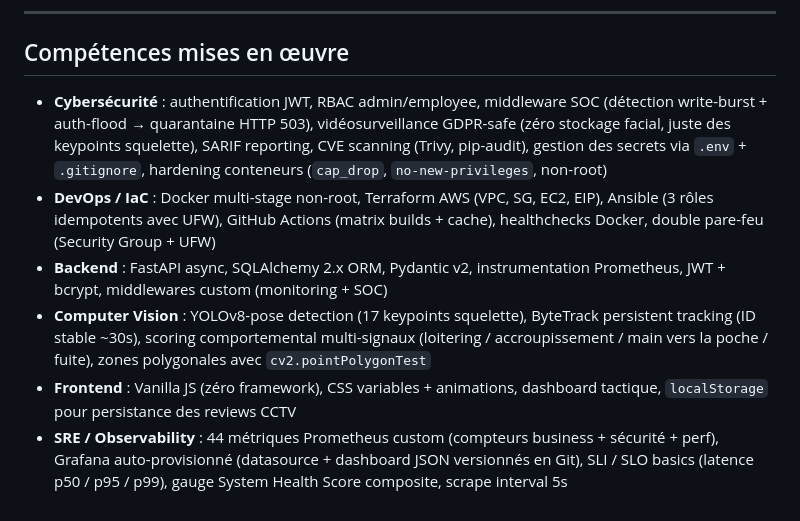
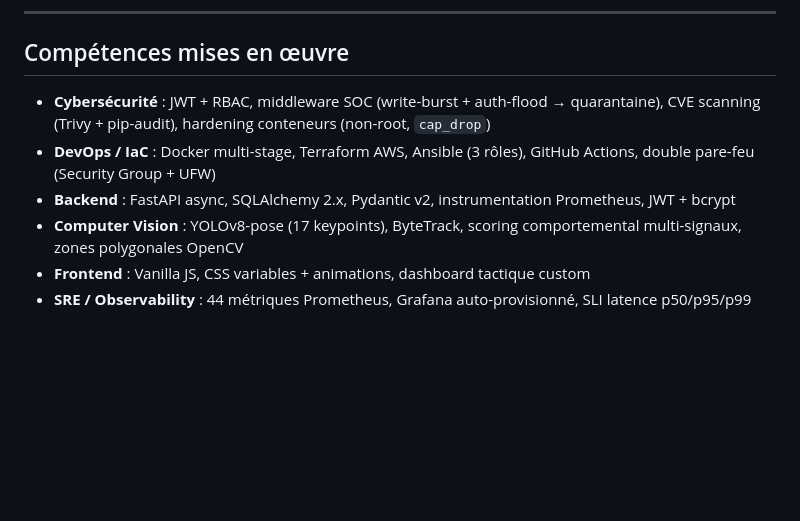
Before and after one commit to theonlythebest/ssms-devsecops, a Markdown page: README.md, the part around the change. Rendered like a GitHub page; blank space fills up the shorter version.

```diff
--- a/README.md
+++ b/README.md
@@ -188,9 +188,9 @@ ansible-playbook playbook.yml  # configure tout
 
 ## Compétences mises en œuvre
 
-- **Cybersécurité** : authentification JWT, RBAC admin/employee, middleware SOC (détection write-burst + auth-flood → quarantaine HTTP 503), vidéosurveillance GDPR-safe (zéro stockage facial, juste des keypoints squelette), SARIF reporting, CVE scanning (Trivy, pip-audit), gestion des secrets via `.env` + `.gitignore`, hardening conteneurs (`cap_drop`, `no-new-privileges`, non-root)
-- **DevOps / IaC** : Docker multi-stage non-root, Terraform AWS (VPC, SG, EC2, EIP), Ansible (3 rôles idempotents avec UFW), GitHub Actions (matrix builds + cache), healthchecks Docker, double pare-feu (Security Group + UFW)
-- **Backend** : FastAPI async, SQLAlchemy 2.x ORM, Pydantic v2, instrumentation Prometheus, JWT + bcrypt, middlewares custom (monitoring + SOC)
-- **Computer Vision** : YOLOv8-pose detection (17 keypoints squelette), ByteTrack persistent tracking (ID stable ~30s), scoring comportemental multi-signaux (loitering / accroupissement / main vers la poche / fuite), zones polygonales avec `cv2.pointPolygonTest`
-- **Frontend** : Vanilla JS (zéro framework), CSS variables + animations, dashboard tactique, `localStorage` pour persistance des reviews CCTV
-- **SRE / Observability** : 44 métriques Prometheus custom (compteurs business + sécurité + perf), Grafana auto-provisionné (datasource + dashboard JSON versionnés en Git), SLI / SLO basics (latence p50 / p95 / p99), gauge System Health Score composite, scrape interval 5s
+- **Cybersécurité** : JWT + RBAC, middleware SOC (write-burst + auth-flood → quarantaine), CVE scanning (Trivy + pip-audit), hardening conteneurs (non-root, `cap_drop`)
+- **DevOps / IaC** : Docker multi-stage, Terraform AWS, Ansible (3 rôles), GitHub Actions, double pare-feu (Security Group + UFW)
+- **Backend** : FastAPI async, SQLAlchemy 2.x, Pydantic v2, instrumentation Prometheus, JWT + bcrypt
+- **Computer Vision** : YOLOv8-pose (17 keypoints), ByteTrack, scoring comportemental multi-signaux, zones polygonales OpenCV
+- **Frontend** : Vanilla JS, CSS variables + animations, dashboard tactique custom
+- **SRE / Observability** : 44 métriques Prometheus, Grafana auto-provisionné, SLI latence p50/p95/p99
```
